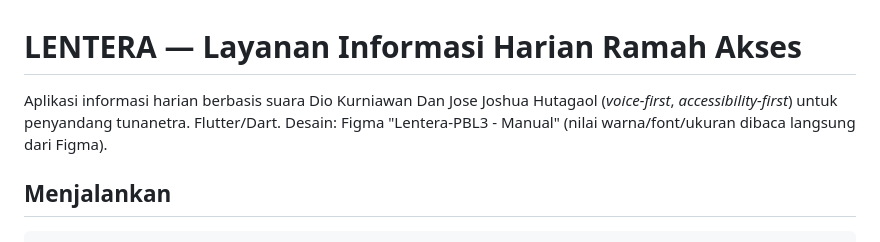
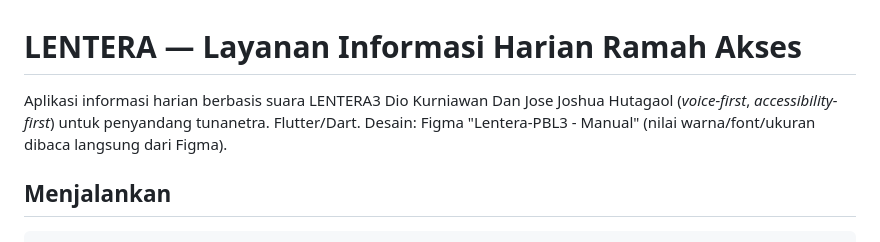
Before and after one commit to diokurniawanITreal/Lentera3, a Markdown page: README.md, the part around the change. Rendered like a GitHub page.

Commit message:
testaja kok

```diff
--- a/README.md
+++ b/README.md
@@ -1,6 +1,6 @@
 # LENTERA — Layanan Informasi Harian Ramah Akses
 
-Aplikasi informasi harian berbasis suara Dio Kurniawan Dan Jose Joshua Hutagaol (_voice-first_, _accessibility-first_) untuk penyandang tunanetra.
+Aplikasi informasi harian berbasis suara LENTERA3 Dio Kurniawan Dan Jose Joshua Hutagaol (_voice-first_, _accessibility-first_) untuk penyandang tunanetra.
 Flutter/Dart. Desain: Figma "Lentera-PBL3 - Manual" (nilai warna/font/ukuran dibaca langsung dari Figma).
 
 ## Menjalankan
```
